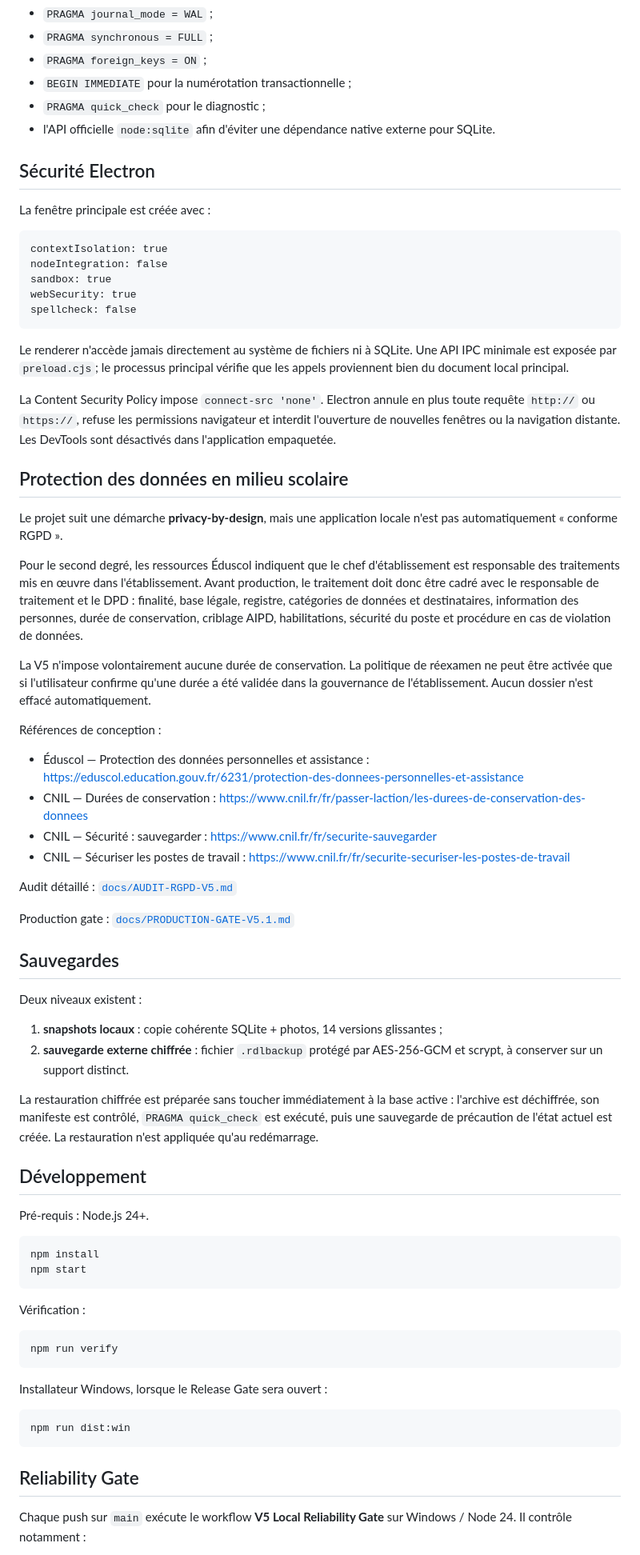
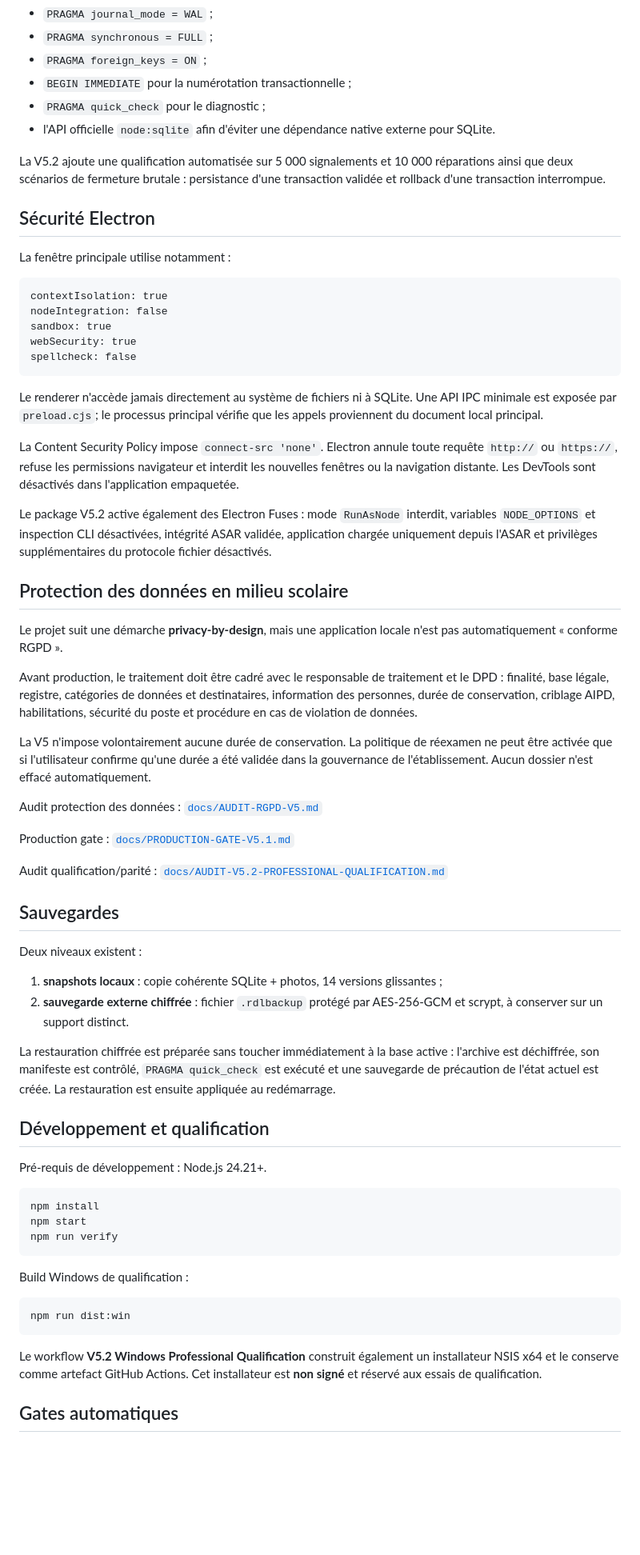
Before and after one commit to darksathili-jpg/respect_des_lieux_PRO, a Markdown page: README.md, the part around one of its changes. Shown at 80% size. Rendered like a GitHub page; blank space fills up the shorter version.

Commit message:
Docs: promote V5.2 qualification status

````diff
--- a/README.md
+++ b/README.md
@@ -57,9 +63,11 @@ La base utilise notamment :
 - `PRAGMA quick_check` pour le diagnostic ;
 - l'API officielle `node:sqlite` afin d'éviter une dépendance native externe pour SQLite.
 
+La V5.2 ajoute une qualification automatisée sur 5 000 signalements et 10 000 réparations ainsi que deux scénarios de fermeture brutale : persistance d'une transaction validée et rollback d'une transaction interrompue.
+
 ## Sécurité Electron
 
-La fenêtre principale est créée avec :
+La fenêtre principale utilise notamment :
 
 ```text
 contextIsolation: true
@@ -69,28 +77,25 @@ webSecurity: true
 spellcheck: false
 ```
 
-Le renderer n'accède jamais directement au système de fichiers ni à SQLite. Une API IPC minimale est exposée par `preload.cjs`; le processus principal vérifie que les appels proviennent bien du document local principal.
+Le renderer n'accède jamais directement au système de fichiers ni à SQLite. Une API IPC minimale est exposée par `preload.cjs`; le processus principal vérifie que les appels proviennent du document local principal.
 
-La Content Security Policy impose `connect-src 'none'`. Electron annule en plus toute requête `http://` ou `https://`, refuse les permissions navigateur et interdit l'ouverture de nouvelles fenêtres ou la navigation distante. Les DevTools sont désactivés dans l'application empaquetée.
+La Content Security Policy impose `connect-src 'none'`. Electron annule toute requête `http://` ou `https://`, refuse les permissions navigateur et interdit les nouvelles fenêtres ou la navigation distante. Les DevTools sont désactivés dans l'application empaquetée.
+
+Le package V5.2 active également des Electron Fuses : mode `RunAsNode` interdit, variables `NODE_OPTIONS` et inspection CLI désactivées, intégrité ASAR validée, application chargée uniquement depuis l'ASAR et privilèges supplémentaires du protocole fichier désactivés.
 
 ## Protection des données en milieu scolaire
 
 Le projet suit une démarche **privacy-by-design**, mais une application locale n'est pas automatiquement « conforme RGPD ».
 
-Pour le second degré, les ressources Éduscol indiquent que le chef d'établissement est responsable des traitements mis en œuvre dans l'établissement. Avant production, le traitement doit donc être cadré avec le responsable de traitement et le DPD : finalité, base légale, registre, catégories de données et destinataires, information des personnes, durée de conservation, criblage AIPD, habilitations, sécurité du poste et procédure en cas de violation de données.
+Avant production, le traitement doit être cadré avec le responsable de traitement et le DPD : finalité, base légale, registre, catégories de données et destinataires, information des personnes, durée de conservation, criblage AIPD, habilitations, sécurité du poste et procédure en cas de violation de données.
 
 La V5 n'impose volontairement aucune durée de conservation. La politique de réexamen ne peut être activée que si l'utilisateur confirme qu'une durée a été validée dans la gouvernance de l'établissement. Aucun dossier n'est effacé automatiquement.
 
-Références de conception :
-
-- Éduscol — Protection des données personnelles et assistance : https://eduscol.education.gouv.fr/6231/protection-des-donnees-personnelles-et-assistance
-- CNIL — Durées de conservation : https://www.cnil.fr/fr/passer-laction/les-durees-de-conservation-des-donnees
-- CNIL — Sécurité : sauvegarder : https://www.cnil.fr/fr/securite-sauvegarder
-- CNIL — Sécuriser les postes de travail : https://www.cnil.fr/fr/securite-securiser-les-postes-de-travail
-
-Audit détaillé : [`docs/AUDIT-RGPD-V5.md`](docs/AUDIT-RGPD-V5.md)
+Audit protection des données : [`docs/AUDIT-RGPD-V5.md`](docs/AUDIT-RGPD-V5.md)
 
 Production gate : [`docs/PRODUCTION-GATE-V5.1.md`](docs/PRODUCTION-GATE-V5.1.md)
+
+Audit qualification/parité : [`docs/AUDIT-V5.2-PROFESSIONAL-QUALIFICATION.md`](docs/AUDIT-V5.2-PROFESSIONAL-QUALIFICATION.md)
 
 ## Sauvegardes
 
@@ -99,30 +104,25 @@ Deux niveaux existent :
 1. **snapshots locaux** : copie cohérente SQLite + photos, 14 versions glissantes ;
 2. **sauvegarde externe chiffrée** : fichier `.rdlbackup` protégé par AES-256-GCM et scrypt, à conserver sur un support distinct.
 
-La restauration chiffrée est préparée sans toucher immédiatement à la base active : l'archive est déchiffrée, son manifeste est contrôlé, `PRAGMA quick_check` est exécuté, puis une sauvegarde de précaution de l'état actuel est créée. La restauration n'est appliquée qu'au redémarrage.
+La restauration chiffrée est préparée sans toucher immédiatement à la base active : l'archive est déchiffrée, son manifeste est contrôlé, `PRAGMA quick_check` est exécuté et une sauvegarde de précaution de l'état actuel est créée. La restauration est ensuite appliquée au redémarrage.
 
-## Développement
+## Développement et qualification
 
-Pré-requis : Node.js 24+.
+Pré-requis de développement : Node.js 24.21+.
 
 ```bash
 npm install
 npm start
-```
-
-Vérification :
-
-```bash
 npm run verify
 ```
 
-Installateur Windows, lorsque le Release Gate sera ouvert :
+Build Windows de qualification :
 
 ```bash
 npm run dist:win
 ```
 
-## Reliability Gate
+Le workflow **V5.2 Windows Professional Qualification** construit également un installateur NSIS x64 et le conserve comme artefact GitHub Actions. Cet installateur est **non signé** et réservé aux essais de qualification.
 
-Chaque push sur `main` exécute le workflow **V5 Local Reliability Gate** sur Windows / Node 24. Il contrôle notamment :
+## Gates automatiques
 
````
Also changed, not shown: other parts of README.md (+23 -22 lines).
